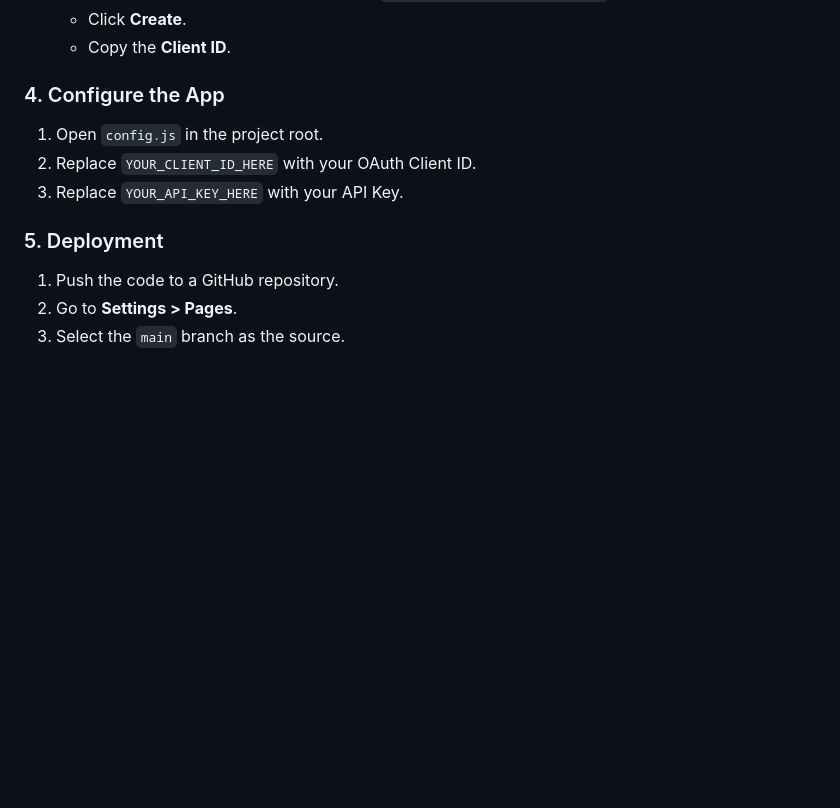
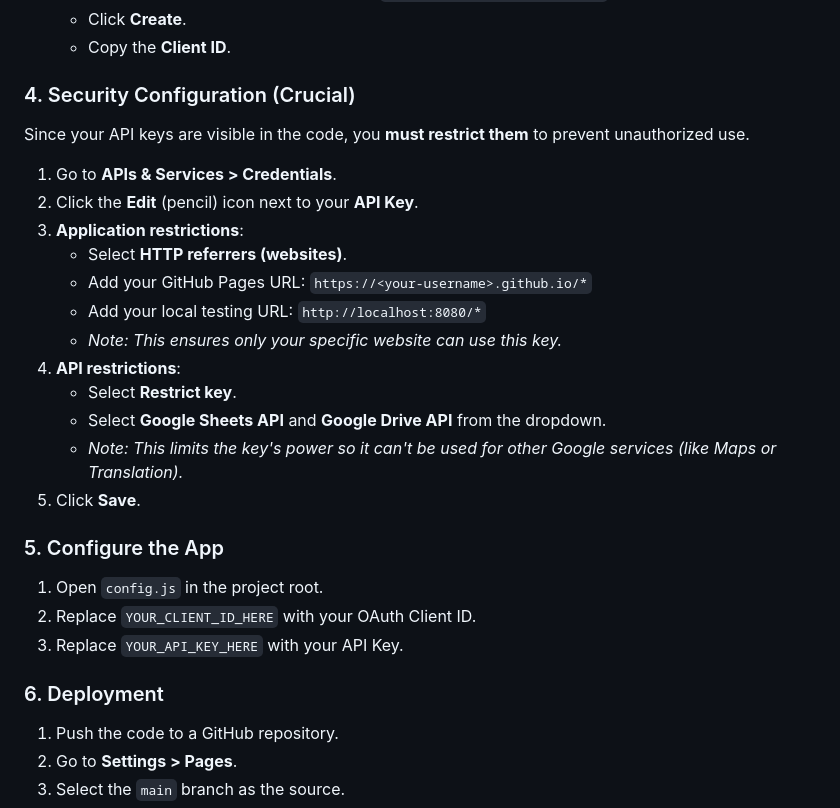
Before and after one commit to tyronechrisharris/Wino, a Markdown page: README.md, the part around the change. Drawn GitHub-style; blank space fills up the shorter version.

Commit message:
docs: add security configuration guide for API keys
Co-authored-by: tyronechrisharris <142608718+tyronechrisharris@users.noreply.github.com>

```diff
--- a/README.md
+++ b/README.md
@@ -49,13 +49,30 @@ A serverless, client-side Progressive Web App (PWA) to manage your wine cellar u
     *   Click **Create**.
     *   Copy the **Client ID**.
 
-### 4. Configure the App
+### 4. Security Configuration (Crucial)
+
+Since your API keys are visible in the code, you **must restrict them** to prevent unauthorized use.
+
+1.  Go to **APIs & Services > Credentials**.
+2.  Click the **Edit** (pencil) icon next to your **API Key**.
+3.  **Application restrictions**:
+    *   Select **HTTP referrers (websites)**.
+    *   Add your GitHub Pages URL: `https://<your-username>.github.io/*`
+    *   Add your local testing URL: `http://localhost:8080/*`
+    *   *Note: This ensures only your specific website can use this key.*
+4.  **API restrictions**:
+    *   Select **Restrict key**.
+    *   Select **Google Sheets API** and **Google Drive API** from the dropdown.
+    *   *Note: This limits the key's power so it can't be used for other Google services (like Maps or Translation).*
+5.  Click **Save**.
+
+### 5. Configure the App
 
 1.  Open `config.js` in the project root.
 2.  Replace `YOUR_CLIENT_ID_HERE` with your OAuth Client ID.
 3.  Replace `YOUR_API_KEY_HERE` with your API Key.
 
-### 5. Deployment
+### 6. Deployment
 
 1.  Push the code to a GitHub repository.
 2.  Go to **Settings > Pages**.
```
